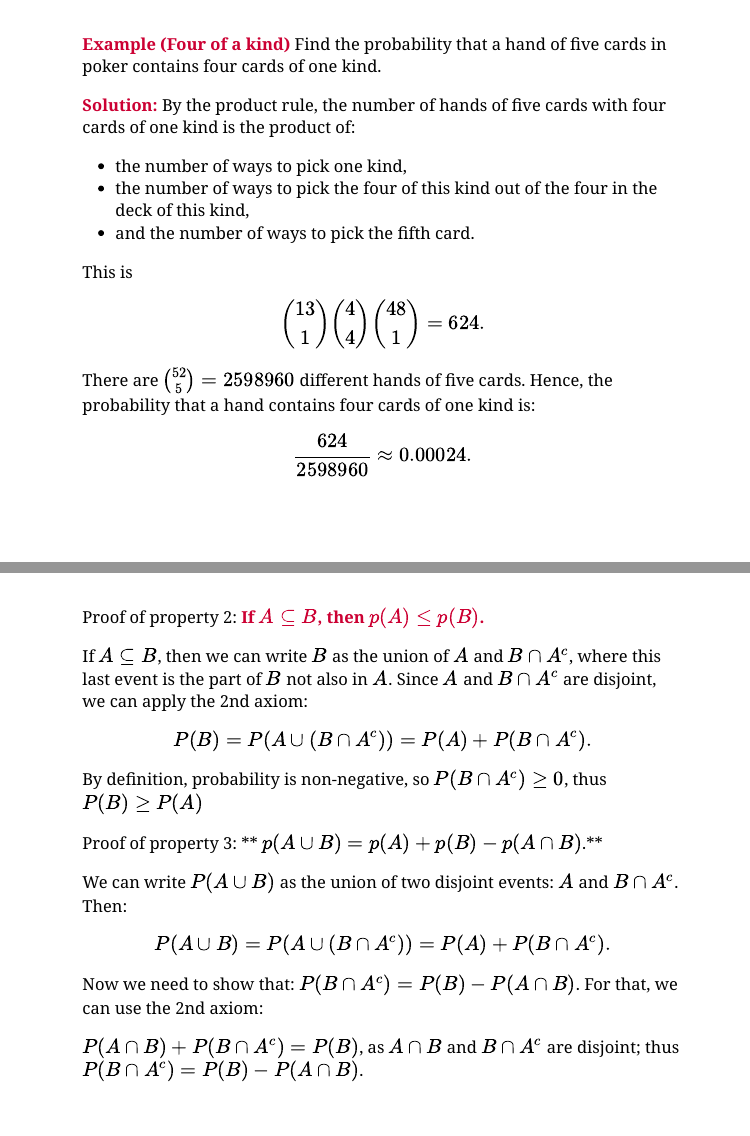
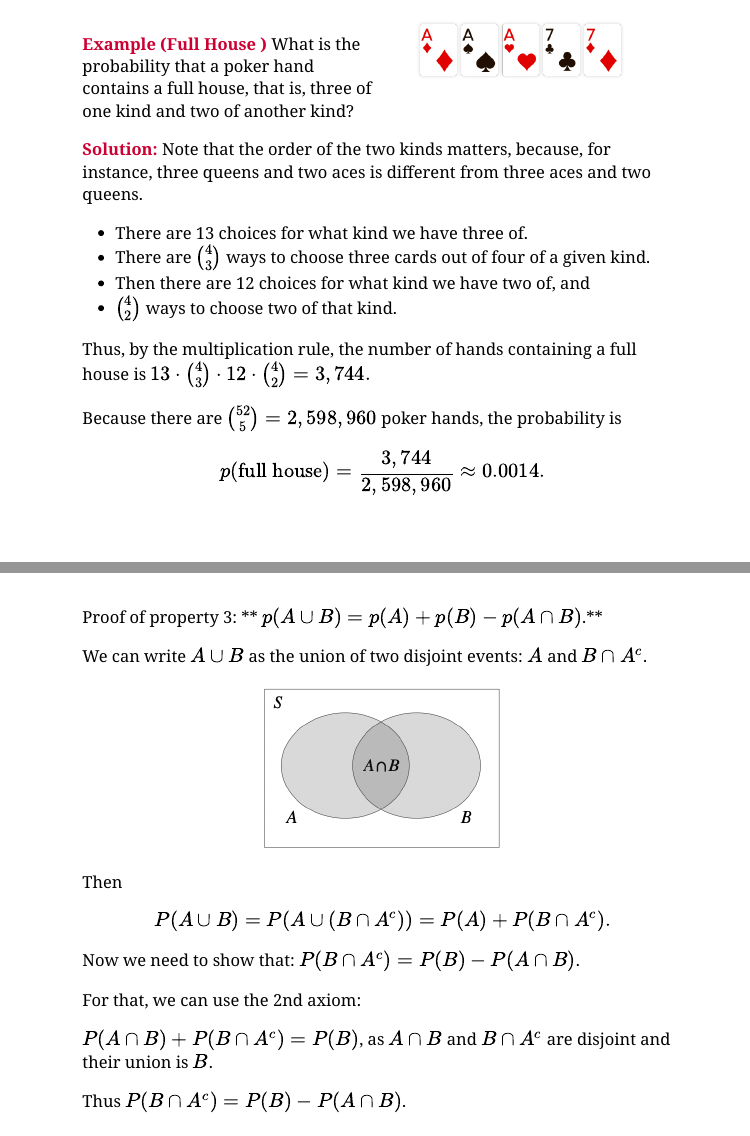
Before and after one commit to ssuzana/stat131, an R Markdown document (lec01.Rmd): pages 18 and 27 of 30 before the commit and pages 18 and 28 of 30 after it, joined at a grey line. The pictures show the slides in the output file lec01.html that the author committed with the source; the slides are laid out offline by our stand-in for remark.js, each with all of its steps uncovered, in fonts that may differ from those the slides ask for, and without slide numbers, shadows or browser add-ons; a font, style sheet, LaTeX package, included part or bibliography that could not be used is replaced or left out.

Commit message:
update lec01

```diff
--- a/lec01.Rmd
+++ b/lec01.Rmd
@@ -7,6 +5,9 @@ subtitle: "Lecture 1: Probability and Counting"
 output:
   xaringan::moon_reader:
-    css: ["rutgers.css", "tamu-fonts", "custom.css"]
+    css:
+    - rutgers.css
+    - "tamu-fonts"
+    - custom.css
     lib_dir: libs
     nature:
       highlightStyle: github
@@ -309,19 +329,27 @@ A "standard" deck of playing cards consists of 52 Cards in each of the 4 suits o
 
 ---
 
-**Example (Four of a kind)** Find the probability that a hand of five cards in poker contains four cards of one kind.
+.pull-left[**Example (Full House )**  What is the probability that a poker hand contains a full house, that is, three of one kind and two of another kind?
+]
+.pull-right[<img src="img/full-house.png" height="80px" />
+]
 
-**Solution:** By the product rule, the number of hands of five cards with four cards of one kind is the product of:
-- the number of ways to pick one kind,
-- the number of ways to pick the four of this kind out of the four in the deck of this kind,
-- and the number of ways to pick the fifth card.
+--
 
-This is $${13\choose 1}{4\choose 4}{48\choose 1} = 624.$$
+**Solution:** Note that the order of the two kinds matters, because, for instance, three queens and two aces is different from three aces and two queens.
 
-There are ${52\choose 5}=2598960$ different hands of five cards. Hence, the
-probability that a hand contains four cards of one kind is:
+- There are 13 choices for what kind we have three of.
+- There are ${4\choose 3}$ ways to choose three cards out of four of a given kind.
+- Then there are 12 choices for what kind we have two of, and
+- ${4\choose 2}$ ways to choose two of that kind.
 
-$$\frac{624}{2598960}\approx 0.00024.$$
+--
+
+Thus, by the multiplication rule, the number of hands containing a full house is
+$13\cdot {4\choose 3} \cdot 12\cdot {4\choose 2} = 3,744.$
+
+Because there are ${52\choose 5} = 2,598,960$ poker hands, the probability is
+$$p(\text{full house}) = \frac{3,744}{2,598,960} ≈ 0.0014.$$
 
 ---
 ### The birthday problem
@@ -448,18 +489,20 @@ A **probability function** $p$ has the following properties, for events $A$ and
 3. $p (A \cup B) = p (A) + p (B) - p (A \cap B)$.
 ]
 
+--
+
 Proof of property 1: ** $p(A^c) = 1 - p(A)$**
 
 Since $A$ and $A^c$ are disjoint and their union is $S$, so the 2nd axiom gives:
 
 $$P(S) = P(A \cup A^c) = P(A) + P(A^c)$$
-Also, $P(S) = 1$ by axiom 1. Thus, $P(A) + P(A^c) = 1$
+Also, $P(S) = 1$ by axiom 1.
+
+Thus, $P(A) + P(A^c) = 1.$
 
 ---
 
 Proof of property 2: **If $A \subseteq B$, then $p(A) \leq  p(B)$.**
 
-If $A \subseteq B$, then we can write $B$ as the union of $A$ and $B \cap A^c$, where this last event is the part of $B$ not also in $A$. Since $A$ and $B \cap A^c$ are disjoint, we can apply the 2nd axiom:
+If $A \subseteq B$, then we can write $B$ as the union of $A$ and $B \cap A^c$, where this last event is the part of $B$ not also in $A$.
 
-$$P(B) = P(A \cup (B \cap A^c)) = P(A) + P(B \cap A^c).$$
-By definition, probability is non-negative, so $P(B \cap A^c) \geq 0$, thus $P(B) \geq P(A)$
@@ -469,11 +518,26 @@ By definition, probability is non-negative, so $P(B \cap A^c) \geq 0$, thus $P(B
+By definition, probability is non-negative, so $P(B \cap A^c) \geq 0$, thus $$P(B) \geq P(A).$$
+
+---
+
 Proof of property 3: ** $p (A \cup B) = p (A) + p (B) - p (A \cap B)$.**
 
-We can write $P(A \cup B)$ as the union of two disjoint events: $A$ and $B \cap A^c$. Then:
+We can write $A \cup B$ as the union of two disjoint events: $A$ and $B \cap A^c$.
 
-$$P(A \cup B) = P(A \cup (B \cap A^c)) = P(A) + P(B \cap A^c).$$
-Now we need to show that: $P(B \cap A^c) = P(B) - P(A \cap B)$. For that, we can use the 2nd axiom:
+<center>
+<img src="img/probability-prop-2.png" height="200px" />
+</center>
 
-$P(A \cap B) + P(B \cap A^c) = P(B)$, as $A \cap B$ and $B \cap A^c$ are disjoint; thus $P(B \cap A^c) = P(B) - P(A \cap B)$.
+Then $$P(A \cup B) = P(A \cup (B \cap A^c)) = P(A) + P(B \cap A^c).$$
+
+--
+
+Now we need to show that: $P(B \cap A^c) = P(B) - P(A \cap B)$.
+
+For that, we can use the 2nd axiom:
+
+$P(A \cap B) + P(B \cap A^c) = P(B)$, as $A \cap B$ and $B \cap A^c$ are disjoint and their union is $B$.
+
+Thus $P(B \cap A^c) = P(B) - P(A \cap B)$.
 
 ---
 
--- a/rutgers.css
+++ b/rutgers.css
@@ -262,7 +262,7 @@ h2 {
 }
 
 h3 {
-  color: #515151;
+  color: #046997;
 }
 
 /* Font size tags */
```
Also changed, not shown: Rplots.pdf (added), img/four-of-a-kind.png (added), img/full-house.png (added), img/probability-prop-1.png (added), img/probability-prop-2.png (added), lec01.html, lec01.Rmd (70 more changed lines).
